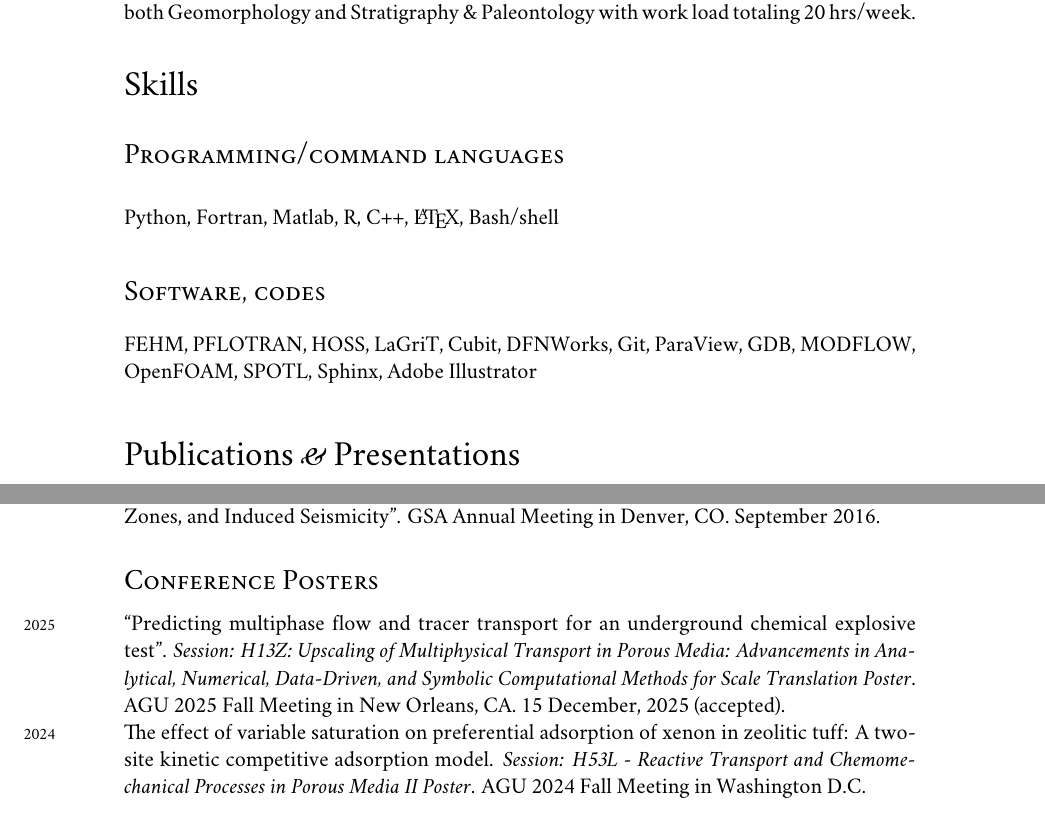
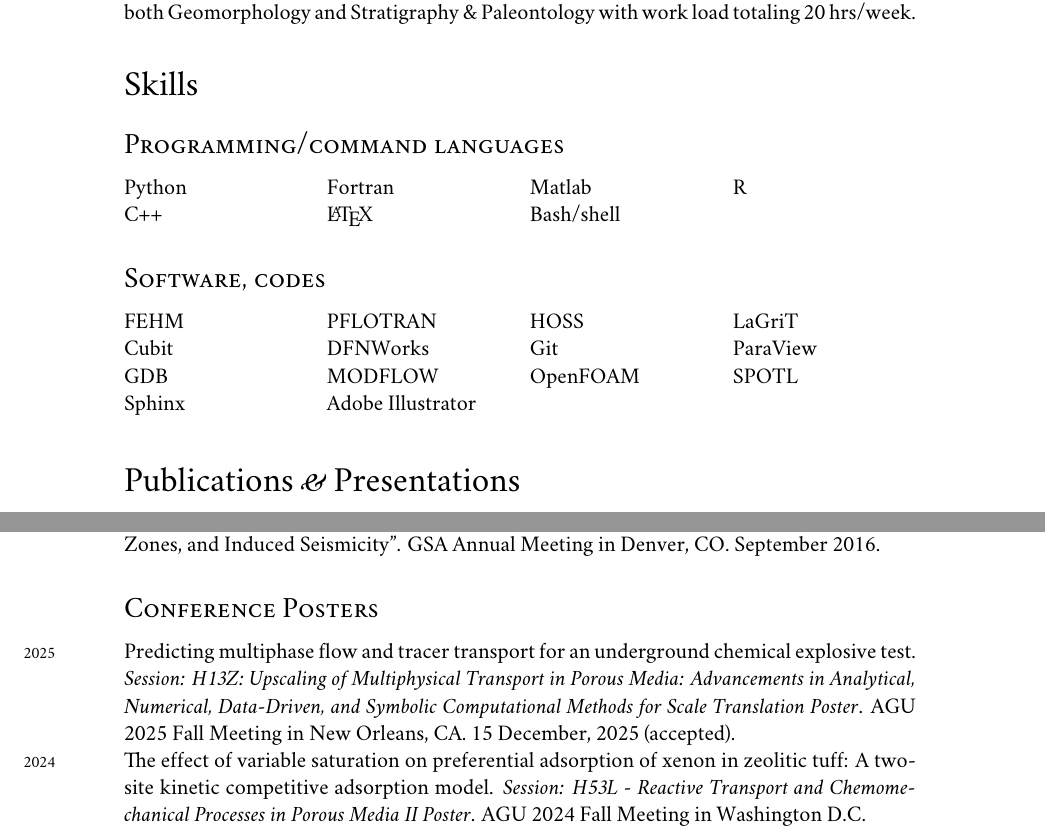
Before and after one commit to johnportiz14/cv, a LaTeX CV (john_ortiz_cv.tex): two parts of pages 7 and 11 of 14, joined at a grey line, cut so that both start at the same text. Compiled offline with XeLaTeX; a missing font is replaced by an installed copy or a similar font.

Commit message:
Change code and software list to multicolumn format.

```diff
--- a/john_ortiz_cv.tex
+++ b/john_ortiz_cv.tex
@@ -765,11 +765,30 @@ simulations, and barometric pumping.
 
 %--------------------------SKILLS-------------------------------
 \section*{Skills}
-\setlength{\parskip}{5pt}
+% \setlength{\parskip}{5pt}
+\setlength{\parskip}{0pt}
 \subsection*{Programming/command languages}
 \noindent
-
-Python, Fortran, Matlab, R, C++, \LaTeX, Bash/shell
+% Python, Fortran, Matlab, R, C++, \LaTeX, Bash/shell
+%
+% 3-COLUMN FORMAT ----------
+\setlength\multicolsep{0pt} %reduce vertical white space at beginning of cols
+% ROW1 --------------------
+\begin{multicols}{4}
+    Python\\
+    Fortran\\
+    Matlab\\
+    R
+\end{multicols}
+% ROW2 --------------------
+\begin{multicols}{4}
+    C++\\
+    \LaTeX\\
+    Bash/shell\\
+    %
+\end{multicols}
+
+
 % \textbf{\textsc{Python}} -- Advanced proficiency. Designed and executed
 % sensitivity analyses and parameter optimization algorithms for calibration of transport
 % parameters in FEHM and PFLOTRAN numerical simulations. Developed a workflow for
@@ -818,8 +837,41 @@ Python, Fortran, Matlab, R, C++, \LaTeX, Bash/shell
 \label{sec:software}
 
 \noindent
-FEHM, PFLOTRAN, HOSS, LaGriT, Cubit, DFNWorks, Git, ParaView, GDB, MODFLOW,
-OpenFOAM, SPOTL, Sphinx, Adobe Illustrator
+% FEHM, PFLOTRAN, HOSS, LaGriT, Cubit, DFNWorks, Git, ParaView, GDB, MODFLOW,
+% OpenFOAM, SPOTL, Sphinx, Adobe Illustrator
+% 4-COLUMN FORMAT ----------
+% \setlength\multicolsep{0pt} %reduce vertical white space at beginning of cols
+% ROW1 --------------------
+\begin{multicols}{4}
+    FEHM\\
+    PFLOTRAN\\
+    HOSS\\
+    LaGriT
+\end{multicols}
+% ROW2 --------------------
+\begin{multicols}{4}
+    Cubit\\
+    DFNWorks\\
+    Git\\
+    ParaView
+\end{multicols}
+% ROW3 --------------------
+\begin{multicols}{4}
+    GDB\\
+    MODFLOW\\
+    OpenFOAM\\
+    SPOTL
+\end{multicols}
+% ROW4 --------------------
+\begin{multicols}{4}
+    Sphinx\\
+    Adobe Illustrator\\
+    % BLANK\\
+    % BLANK
+\end{multicols}
+\begin{multicols}{3}
+
+\end{multicols}
 
 % \textbf{\textsc{Fehm}} -- Expert proficiency in creating multiphase fluid
 % flow simulations with mass transport. Created test suites comparing gas
@@ -1220,8 +1272,8 @@ CO. September 2016.
 
 \subsection*{Conference Posters}
 %
-\years{2025} ``Predicting multiphase flow and tracer transport for an
-underground chemical explosive test''. \textit{Session: H13Z: Upscaling of
+\years{2025} Predicting multiphase flow and tracer transport for an
+underground chemical explosive test. \textit{Session: H13Z: Upscaling of
 Multiphysical Transport in Porous Media: Advancements in Analytical, Numerical,
 Data-Driven, and Symbolic Computational Methods for Scale Translation Poster}.
 AGU 2025 Fall Meeting in New Orleans, CA. 15 December, 2025 (accepted).\\
```
Also changed, not shown: john_ortiz_cv.pdf, 1 other file.
